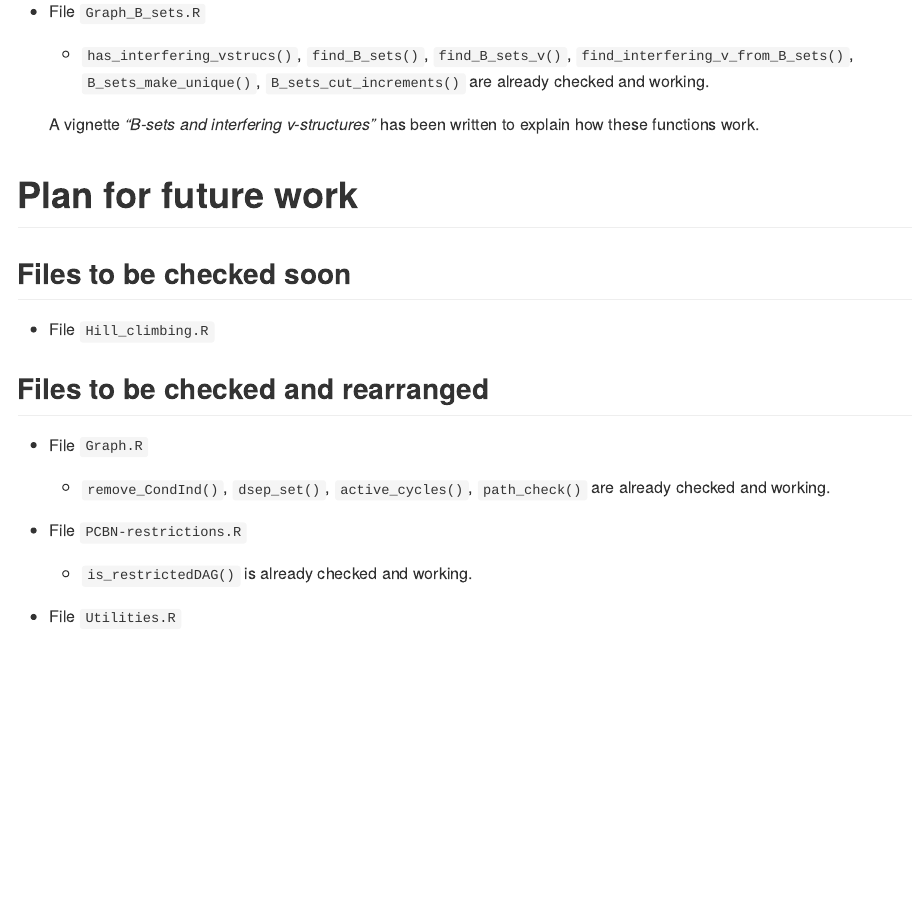
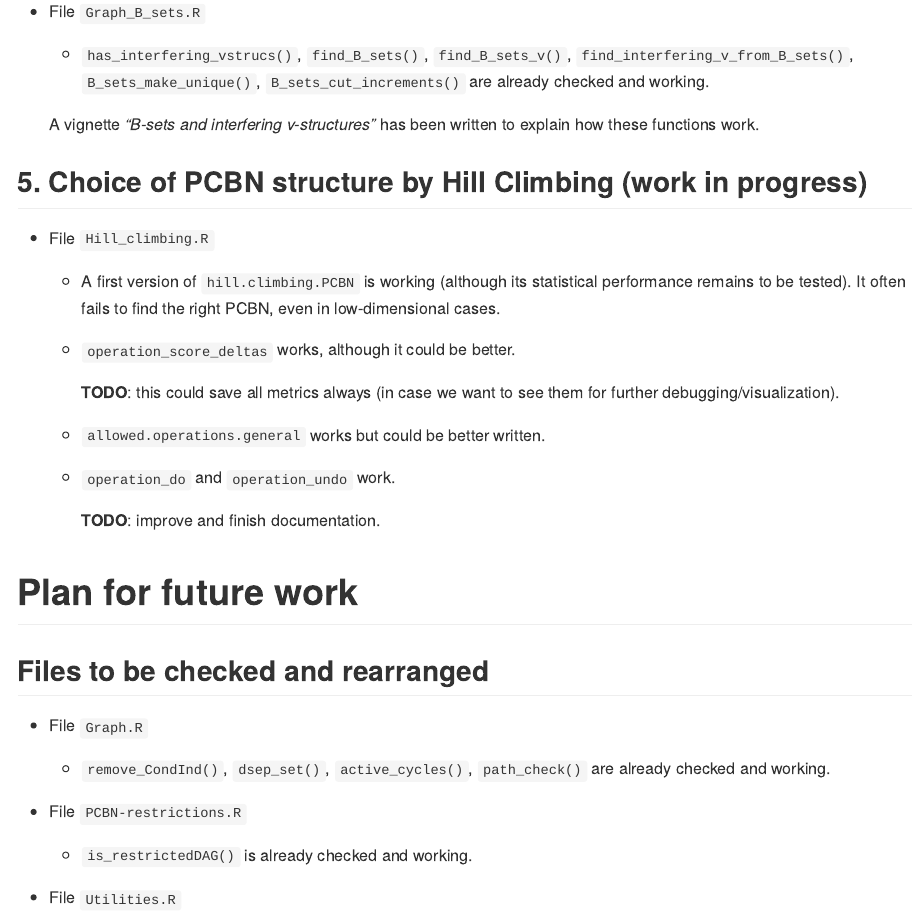
Before and after one commit to AlexisDerumigny/PCBN, an R Markdown document (README.Rmd): the page in a window 1100 px wide, from 1580 px down. The pictures show the output file README.md that the author committed with the source, drawn offline in the style of GitHub.

Commit message:
Update `README` with current progress on Hill Climbing

```diff
--- a/README.Rmd
+++ b/README.Rmd
@@ -88,20 +88,37 @@ knitr::opts_chunk$set(echo = TRUE)
 
 - File `Graph_B_sets.R`
    + `has_interfering_vstrucs()`, `find_B_sets()`, `find_B_sets_v()`,
-   `find_interfering_v_from_B_sets()`, `B_sets_make_unique()`, `B_sets_cut_increments()`
+   `find_interfering_v_from_B_sets()`, `B_sets_make_unique()`,
+   `B_sets_cut_increments()`
    are already checked and working.
 
   A vignette _"B-sets and interfering v-structures"_ has been written to
   explain how these functions work.
 
 
+## 5. Choice of PCBN structure by Hill Climbing (work in progress)
+
+- File `Hill_climbing.R`
+   + A first version of `hill.climbing.PCBN` is working
+   (although its statistical performance remains to be tested).
+   It often fails to find the right PCBN, even in low-dimensional cases.
+
+   + `operation_score_deltas` works, although it could be better.
+
+     **TODO**: this could save all metrics always
+     (in case we want to see them for further debugging/visualization).
+
+   + `allowed.operations.general` works but could be better written.
+
+   + `operation_do` and `operation_undo` work.
+
+     **TODO**: improve and finish documentation.
+
 
 # Plan for future work
 
 
-## Files to be checked soon
-
-- File `Hill_climbing.R`
+<!-- ## Files to be checked soon -->
 
 
 ## Files to be checked and rearranged
```
Also changed, not shown: README.md.
